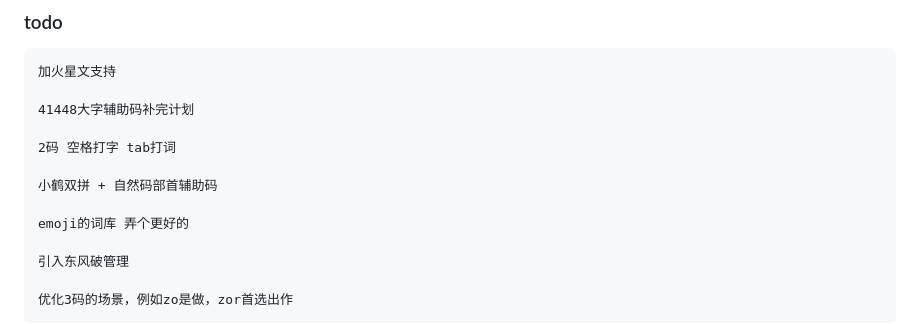
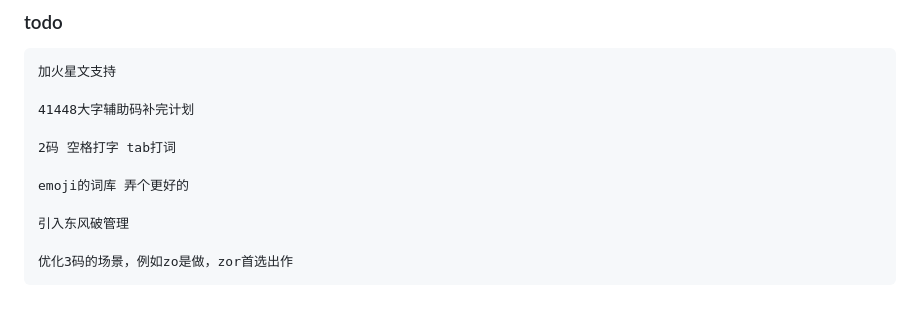
Before and after one commit to gaboolic/rime-shuangpin-fuzhuma, a Markdown page: README.md, the part around the change. Drawn GitHub-style; blank space fills up the shorter version.

```diff
--- a/README.md
+++ b/README.md
@@ -117,8 +117,6 @@
 
 2码 空格打字 tab打词
 
-小鹤双拼 + 自然码部首辅助码
-
 emoji的词库 弄个更好的
 
 引入东风破管理
```
Also changed, not shown: readmeimg/moqi-shuangpin.png (added), 3 other files.
